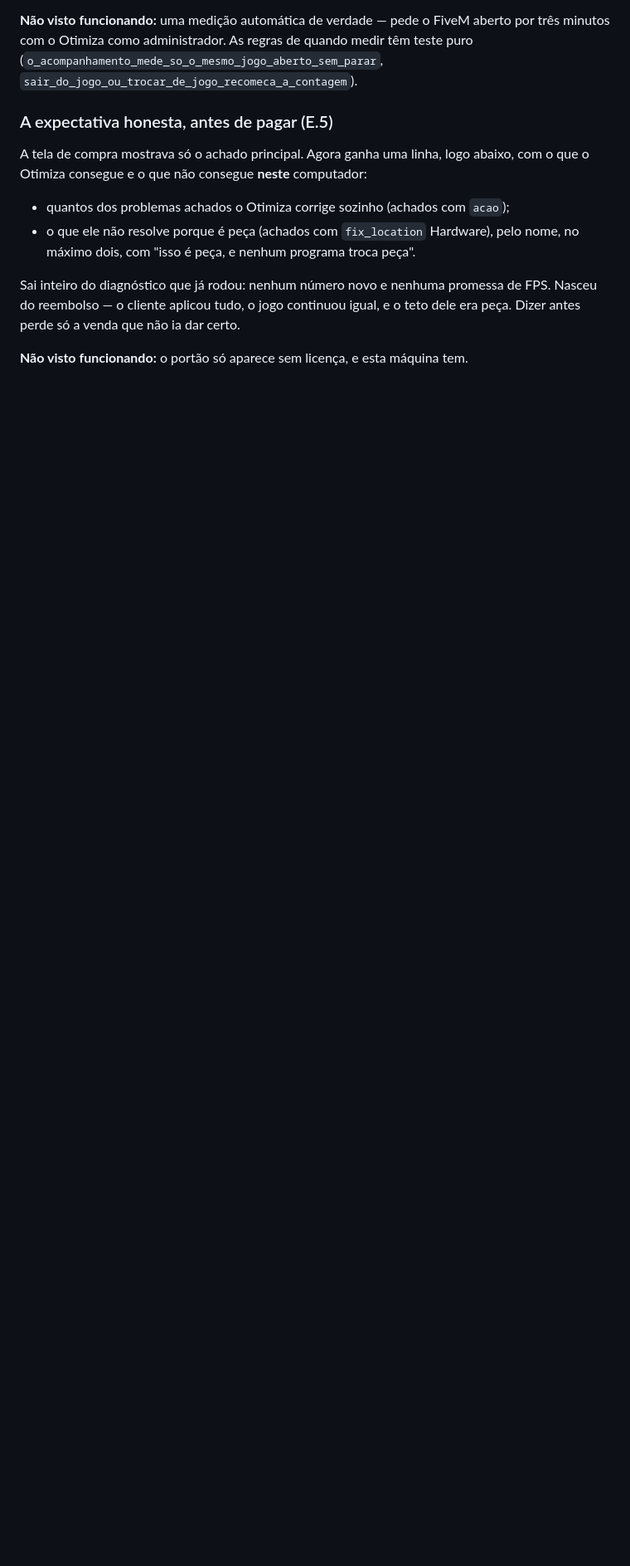
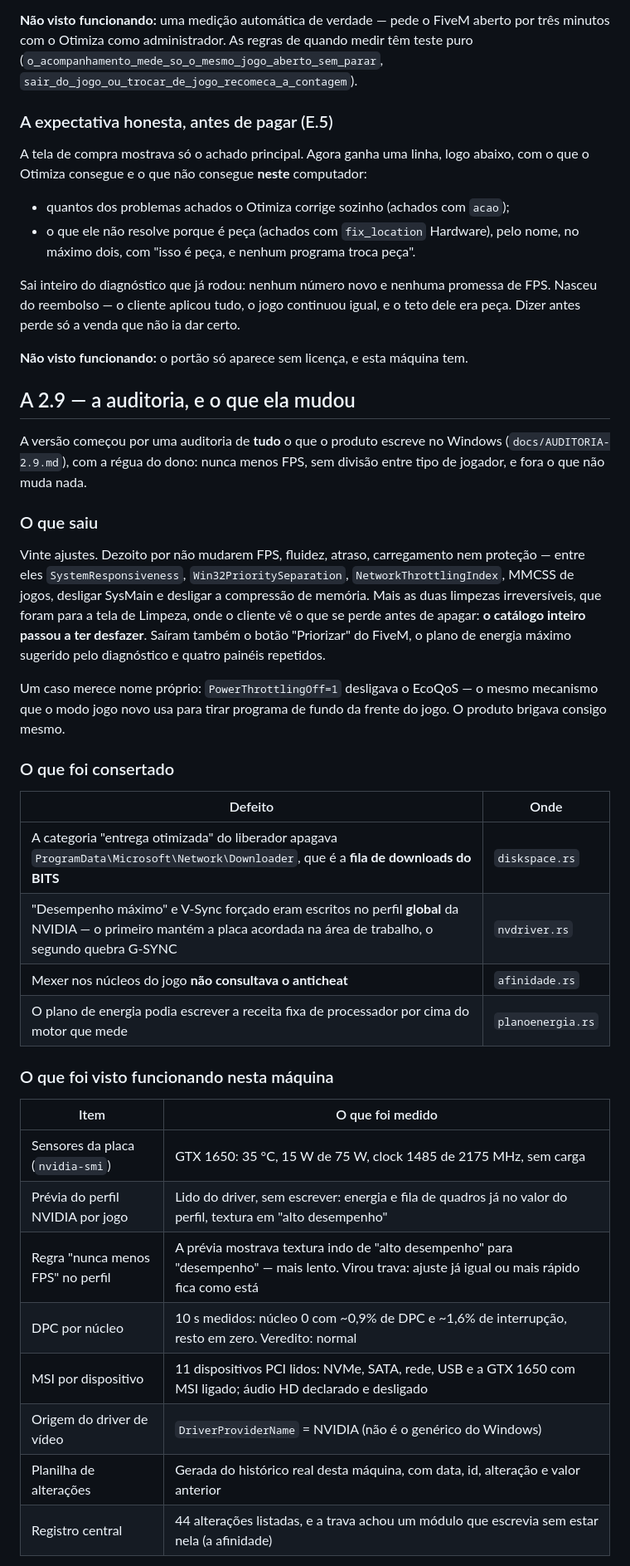
Before and after one commit to Otimiza-Oficial/Otimiza, a Markdown page: pc-optimizer/PROGRESS.md, the part around one of its changes. Shown at 83% size. Rendered like a GitHub page; blank space fills up the shorter version.

Commit message:
PROGRESS: a 2.9, o que foi medido nesta máquina e o que não foi visto
Co-Authored-By: Claude Opus 5 <noreply@anthropic.com>

```diff
--- a/pc-optimizer/PROGRESS.md
+++ b/pc-optimizer/PROGRESS.md
@@ -1176,3 +1176,45 @@ o teto dele era peça. Dizer antes perde só a venda que não ia dar certo.
 
 **Não visto funcionando:** o portão só aparece sem licença, e esta máquina tem.
 
+## A 2.9 — a auditoria, e o que ela mudou
+
+A versão começou por uma auditoria de **tudo** o que o produto escreve no
+Windows (`docs/AUDITORIA-2.9.md`), com a régua do dono: nunca menos FPS, sem
+divisão entre tipo de jogador, e fora o que não muda nada.
+
+### O que saiu
+
+Vinte ajustes. Dezoito por não mudarem FPS, fluidez, atraso, carregamento nem
+proteção — entre eles `SystemResponsiveness`, `Win32PrioritySeparation`,
+`NetworkThrottlingIndex`, MMCSS de jogos, desligar SysMain e desligar a
+compressão de memória. Mais as duas limpezas irreversíveis, que foram para a
+tela de Limpeza, onde o cliente vê o que se perde antes de apagar: **o catálogo
+inteiro passou a ter desfazer**. Saíram também o botão "Priorizar" do FiveM, o
+plano de energia máximo sugerido pelo diagnóstico e quatro painéis repetidos.
+
+Um caso merece nome próprio: `PowerThrottlingOff=1` desligava o EcoQoS — o
+mesmo mecanismo que o modo jogo novo usa para tirar programa de fundo da
+frente do jogo. O produto brigava consigo mesmo.
+
+### O que foi consertado
+
+| Defeito | Onde |
+|---|---|
+| A categoria "entrega otimizada" do liberador apagava `ProgramData\Microsoft\Network\Downloader`, que é a **fila de downloads do BITS** | `diskspace.rs` |
+| "Desempenho máximo" e V-Sync forçado eram escritos no perfil **global** da NVIDIA — o primeiro mantém a placa acordada na área de trabalho, o segundo quebra G-SYNC | `nvdriver.rs` |
+| Mexer nos núcleos do jogo **não consultava o anticheat** | `afinidade.rs` |
+| O plano de energia podia escrever a receita fixa de processador por cima do motor que mede | `planoenergia.rs` |
+
+### O que foi visto funcionando nesta máquina
+
+| Item | O que foi medido |
+|---|---|
+| Sensores da placa (`nvidia-smi`) | GTX 1650: 35 °C, 15 W de 75 W, clock 1485 de 2175 MHz, sem carga |
+| Prévia do perfil NVIDIA por jogo | Lido do driver, sem escrever: energia e fila de quadros já no valor do perfil, textura em "alto desempenho" |
+| Regra "nunca menos FPS" no perfil | A prévia mostrava textura indo de "alto desempenho" para "desempenho" — mais lento. Virou trava: ajuste já igual ou mais rápido fica como está |
+| DPC por núcleo | 10 s medidos: núcleo 0 com ~0,9% de DPC e ~1,6% de interrupção, resto em zero. Veredito: normal |
+| MSI por dispositivo | 11 dispositivos PCI lidos: NVMe, SATA, rede, USB e a GTX 1650 com MSI ligado; áudio HD declarado e desligado |
+| Origem do driver de vídeo | `DriverProviderName` = NVIDIA (não é o genérico do Windows) |
+| Planilha de alterações | Gerada do histórico real desta máquina, com data, id, alteração e valor anterior |
+| Registro central | 44 alterações listadas, e a trava achou um módulo que escrevia sem estar nela (a afinidade) |
+
```
Also changed, not shown: other parts of pc-optimizer/PROGRESS.md (+10 -1 lines).
